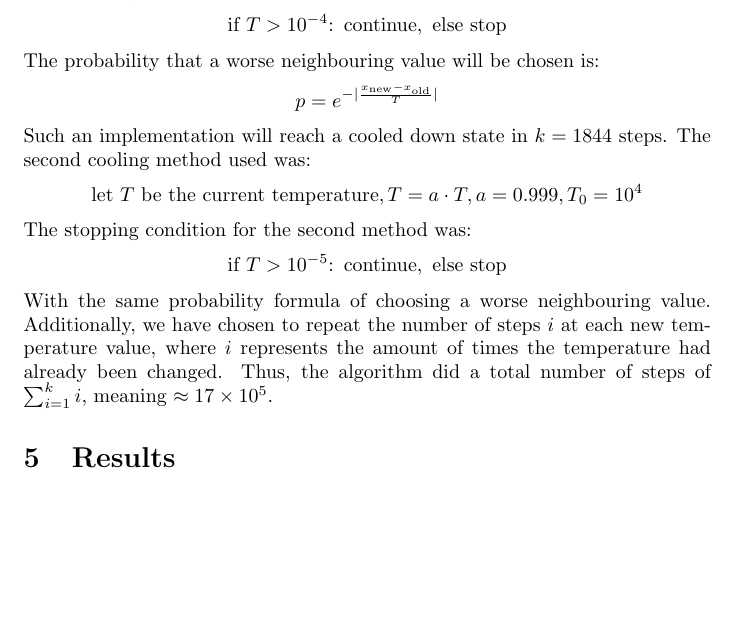
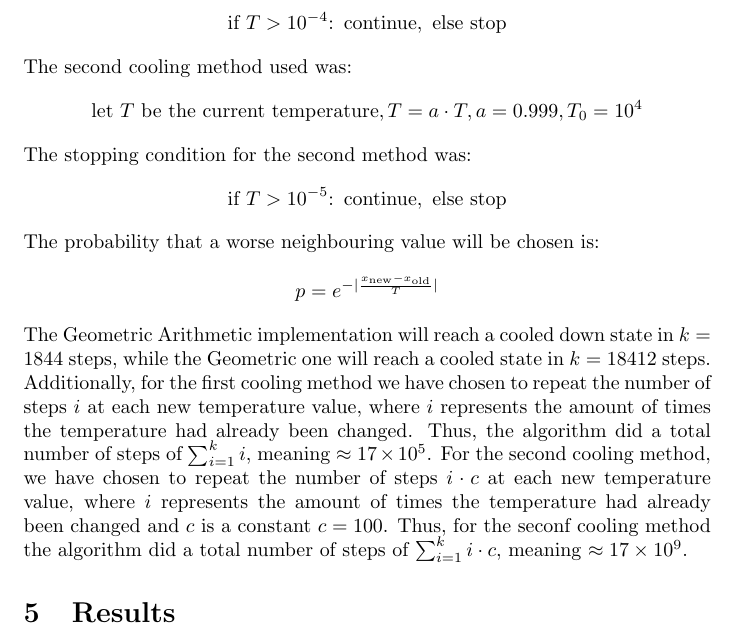
Before and after one commit to jellyjam03/Genetic_Algorithms, a LaTeX document (H1/h1.tex): part of page 5 of 10 before the commit and part of page 5 of 11 after it, cut so that both start at the same text, the shorter picture padded with empty space. Compiled offline with pdfLaTeX.

Commit message:
Update h1.tex
Am reformulat explicatia formulelor de racire.

```diff
--- a/H1/h1.tex
+++ b/H1/h1.tex
@@ -81,14 +81,13 @@ The Simulated Annealing was implemented using both a Geometric-Arithmetic and a
 $$ \text{let } T \text{ be the current temperature}, T = a \cdot T + b, a = 0.99, b = \num{e-7}, T_0 = \num{e4} $$
 The stopping condition used was:
 $$ \text{if } T > \num{e-4}\colon\  \text{continue}, \text{ else stop} $$
-The probability that a worse neighbouring value will be chosen is:
-$$p = \euler^{-|\frac{x_{\text{new}} - x_{\text{old}}}{T}|}$$
-Such an implementation will reach a cooled down state in $ k = 1844 $ steps.
 The second cooling method used was:
 $$ \text{let } T \text{ be the current temperature}, T = a \cdot T, a = 0.999, T_0 = \num{e4} $$
 The stopping condition for the second method was:
 $$ \text{if } T > \num{e-5}\colon\  \text{continue}, \text{ else stop} $$
-With the same probability formula of choosing a worse neighbouring value. Additionally, we have chosen to repeat the number of steps $i$ at each new temperature value, where $i$ represents the amount of times the temperature had already been changed. Thus, the algorithm did a total number of steps of $ \sum_{i = 1}^k i $, meaning $\approx \num{17e5} $.
+The probability that a worse neighbouring value will be chosen is:
+$$p = \euler^{-|\frac{x_{\text{new}} - x_{\text{old}}}{T}|}$$
+The Geometric Arithmetic implementation will reach a cooled down state in $ k = 1844 $ steps, while the Geometric one will reach a cooled state in $ k = 18412 $ steps. Additionally, for the first cooling method we have chosen to repeat the number of steps $i$ at each new temperature value, where $i$ represents the amount of times the temperature had already been changed. Thus, the algorithm did a total number of steps of $ \sum_{i = 1}^k i $, meaning $\approx \num{17e5} $. For the second cooling method, we have chosen to repeat the number of steps $i \cdot c$ at each new temperature value, where $i$ represents the amount of times the temperature had already been changed and $c$ is a constant $c = 100$. Thus, for the seconf cooling method the algorithm did a total number of steps of $ \sum_{i = 1}^k i \cdot c $, meaning $\approx \num{17e9} $.
 
 \section{Results}
 \subsection{5-dimensional results}
```
